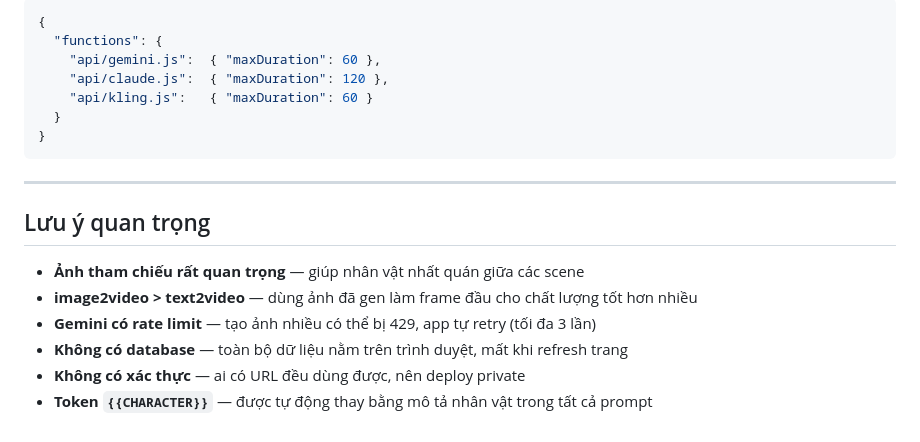
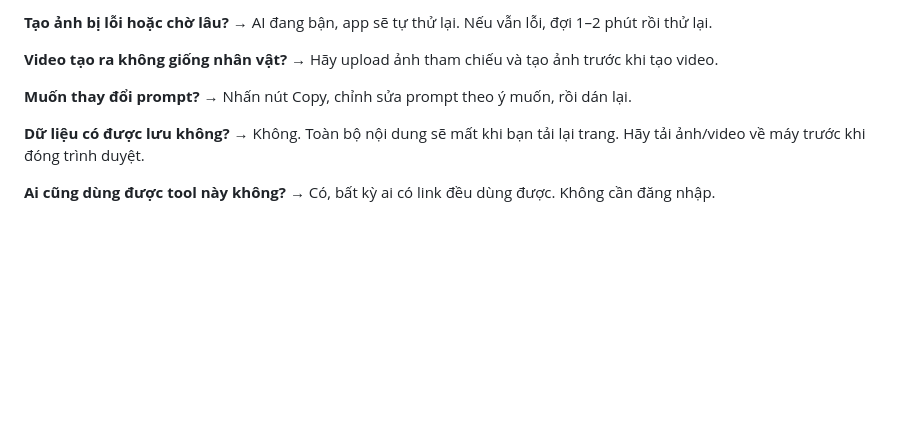
Before and after one commit to 100Bco/100BoldVideo-app, a Markdown page: HUONG_DAN.md, the part around one of its changes. Rendered like a GitHub page; blank space fills up the shorter version.

````diff
--- a/HUONG_DAN.md
+++ b/HUONG_DAN.md
@@ -170,21 +121,15 @@ vercel --prod
 
-```json
-{
-  "functions": {
-    "api/gemini.js":  { "maxDuration": 60 },
-    "api/claude.js":  { "maxDuration": 120 },
-    "api/kling.js":   { "maxDuration": 60 }
-  }
-}
-```
+**Tạo ảnh bị lỗi hoặc chờ lâu?**
+→ AI đang bận, app sẽ tự thử lại. Nếu vẫn lỗi, đợi 1–2 phút rồi thử lại.
 
----
+**Video tạo ra không giống nhân vật?**
+→ Hãy upload ảnh tham chiếu và tạo ảnh trước khi tạo video.
 
-## Lưu ý quan trọng
+**Muốn thay đổi prompt?**
+→ Nhấn nút Copy, chỉnh sửa prompt theo ý muốn, rồi dán lại.
 
-- **Ảnh tham chiếu rất quan trọng** — giúp nhân vật nhất quán giữa các scene
-- **image2video > text2video** — dùng ảnh đã gen làm frame đầu cho chất lượng tốt hơn nhiều
-- **Gemini có rate limit** — tạo ảnh nhiều có thể bị 429, app tự retry (tối đa 3 lần)
-- **Không có database** — toàn bộ dữ liệu nằm trên trình duyệt, mất khi refresh trang
-- **Không có xác thực** — ai có URL đều dùng được, nên deploy private
-- **Token `{{CHARACTER}}`** — được tự động thay bằng mô tả nhân vật trong tất cả prompt
+**Dữ liệu có được lưu không?**
+→ Không. Toàn bộ nội dung sẽ mất khi bạn tải lại trang. Hãy tải ảnh/video về máy trước khi đóng trình duyệt.
+
+**Ai cũng dùng được tool này không?**
+→ Có, bất kỳ ai có link đều dùng được. Không cần đăng nhập.
````
Also changed, not shown: other parts of HUONG_DAN.md (+81 -130 lines).
